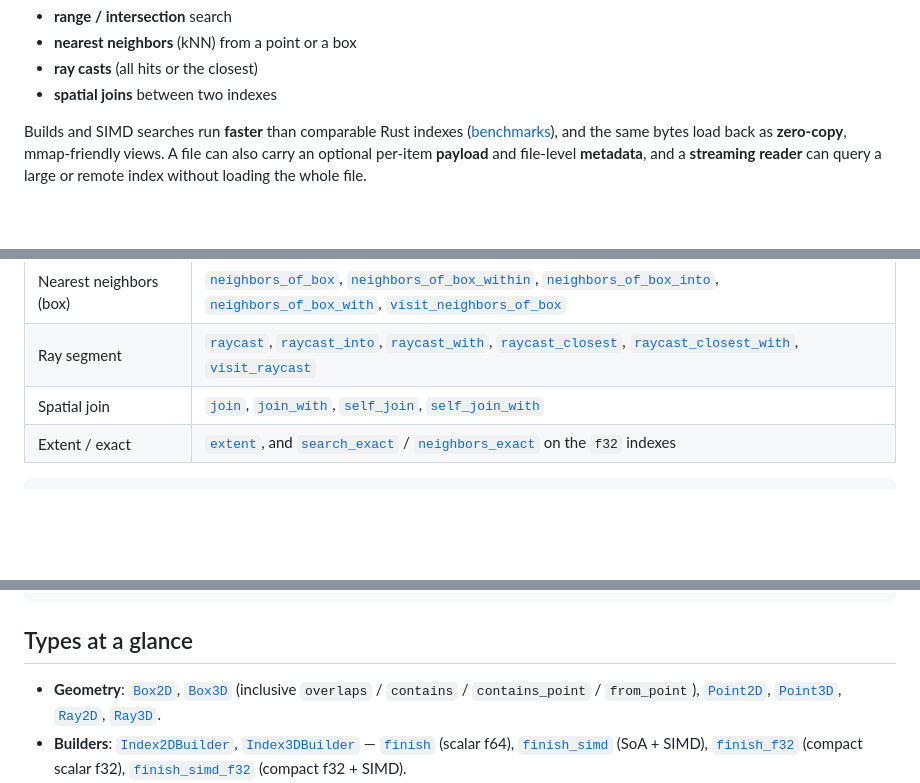
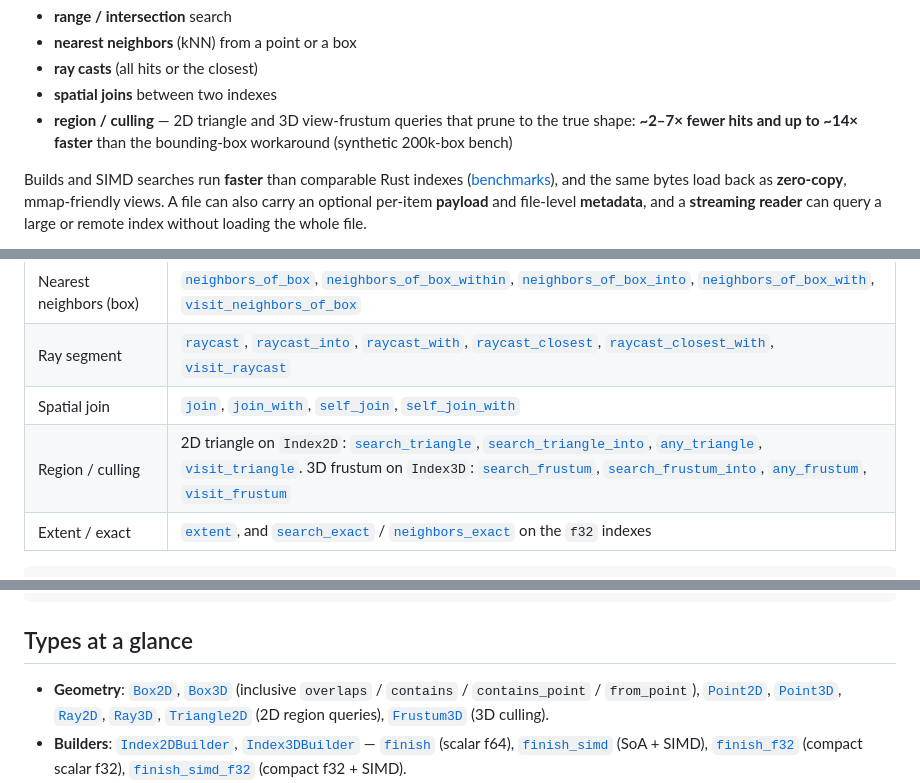
Before and after one commit to Filyus/packed_spatial_index, a Markdown page: README.md, 3 parts joined by grey strips. Drawn GitHub-style; blank space fills up the shorter version.

````diff
--- a/README.md
+++ b/README.md
@@ -15,6 +15,9 @@ boxes into a Hilbert R-tree once, then run many queries over it with SIMD:
 - **nearest neighbors** (kNN) from a point or a box
 - **ray casts** (all hits or the closest)
 - **spatial joins** between two indexes
+- **region / culling** — 2D triangle and 3D view-frustum queries that prune to the
+  true shape: **~2–7× fewer hits and up to ~14× faster** than the bounding-box
+  workaround (synthetic 200k-box bench)
 
 Builds and SIMD searches run **faster** than comparable Rust indexes
 ([benchmarks](docs/performance.md)), and the same bytes load back as
@@ -82,6 +85,7 @@ buffer (`search_into` / `search_with`) or fold with `visit`. See the
 | Nearest neighbors (box) | [`neighbors_of_box`][neighbors_of_box], [`neighbors_of_box_within`][neighbors_of_box_within], [`neighbors_of_box_into`][neighbors_of_box_into], [`neighbors_of_box_with`][neighbors_of_box_with], [`visit_neighbors_of_box`][visit_neighbors_of_box] |
 | Ray segment | [`raycast`][raycast], [`raycast_into`][raycast_into], [`raycast_with`][raycast_with], [`raycast_closest`][raycast_closest], [`raycast_closest_with`][raycast_closest_with], [`visit_raycast`][visit_raycast] |
 | Spatial join | [`join`][join], [`join_with`][join_with], [`self_join`][self_join], [`self_join_with`][self_join_with] |
+| Region / culling | 2D triangle on `Index2D`: [`search_triangle`][search_triangle], [`search_triangle_into`][search_triangle_into], [`any_triangle`][any_triangle], [`visit_triangle`][visit_triangle]. 3D frustum on `Index3D`: [`search_frustum`][search_frustum], [`search_frustum_into`][search_frustum_into], [`any_frustum`][any_frustum], [`visit_frustum`][visit_frustum] |
 | Extent / exact | [`extent`][extent], and [`search_exact`][search_exact] / [`neighbors_exact`][neighbors_exact] on the `f32` indexes |
 
 ```rust
@@ -103,7 +107,9 @@ assert_eq!(hit, Some((0, 1.0)));
 
 - **Geometry**: [`Box2D`][Box2D], [`Box3D`][Box3D] (inclusive `overlaps` /
   `contains` / `contains_point` / `from_point`), [`Point2D`][Point2D],
-  [`Point3D`][Point3D], [`Ray2D`][Ray2D], [`Ray3D`][Ray3D].
+  [`Point3D`][Point3D], [`Ray2D`][Ray2D], [`Ray3D`][Ray3D],
+  [`Triangle2D`][Triangle2D] (2D region queries),
+  [`Frustum3D`][Frustum3D] (3D culling).
 - **Builders**: [`Index2DBuilder`][Index2DBuilder],
   [`Index3DBuilder`][Index3DBuilder] — [`finish`][finish] (scalar f64),
   [`finish_simd`][finish_simd] (SoA + SIMD), [`finish_f32`][finish_f32] (compact
````
Also changed, not shown: other parts of README.md (+10 -0 lines).
